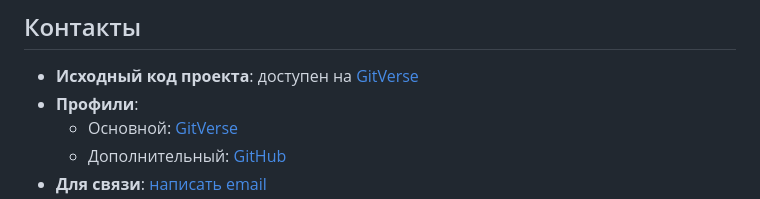
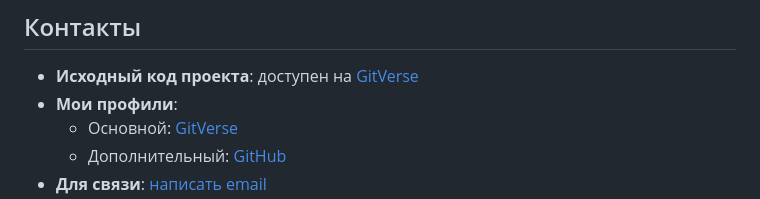
Before and after one commit to artemkorsakov/scalabook, a Markdown page: docs/index.md, the part around one of its changes. Drawn GitHub-style.

```diff
--- a/docs/index.md
+++ b/docs/index.md
@@ -104,7 +104,7 @@ Scala — язык, объединяющий ФП и ООП, но в этом п
 ## Контакты
 
 - **Исходный код проекта**: доступен на [GitVerse][home]
-- **Профили**:
+- **Мои профили**:
     - Основной: [GitVerse](https://gitverse.ru/artemkorsakov)
     - Дополнительный: [GitHub](https://github.com/artemkorsakov)
 - **Для связи**: [написать email](mailto:artemkorsakov@mail.ru)
```
Also changed, not shown: other parts of docs/index.md (+1 -0 lines), docs/extra/podcasts.md (+17 -0 lines), docs/extra/images/kryptonite.jpg (added), 1 other file.
